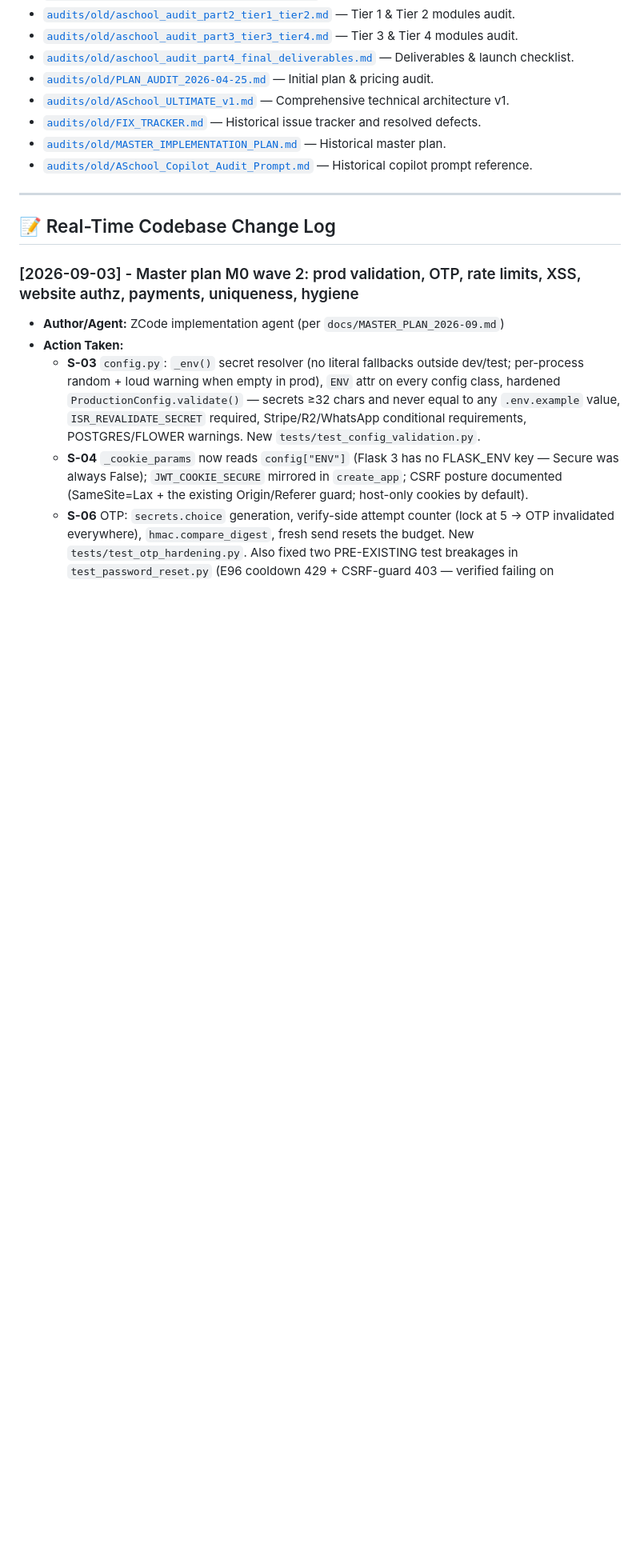
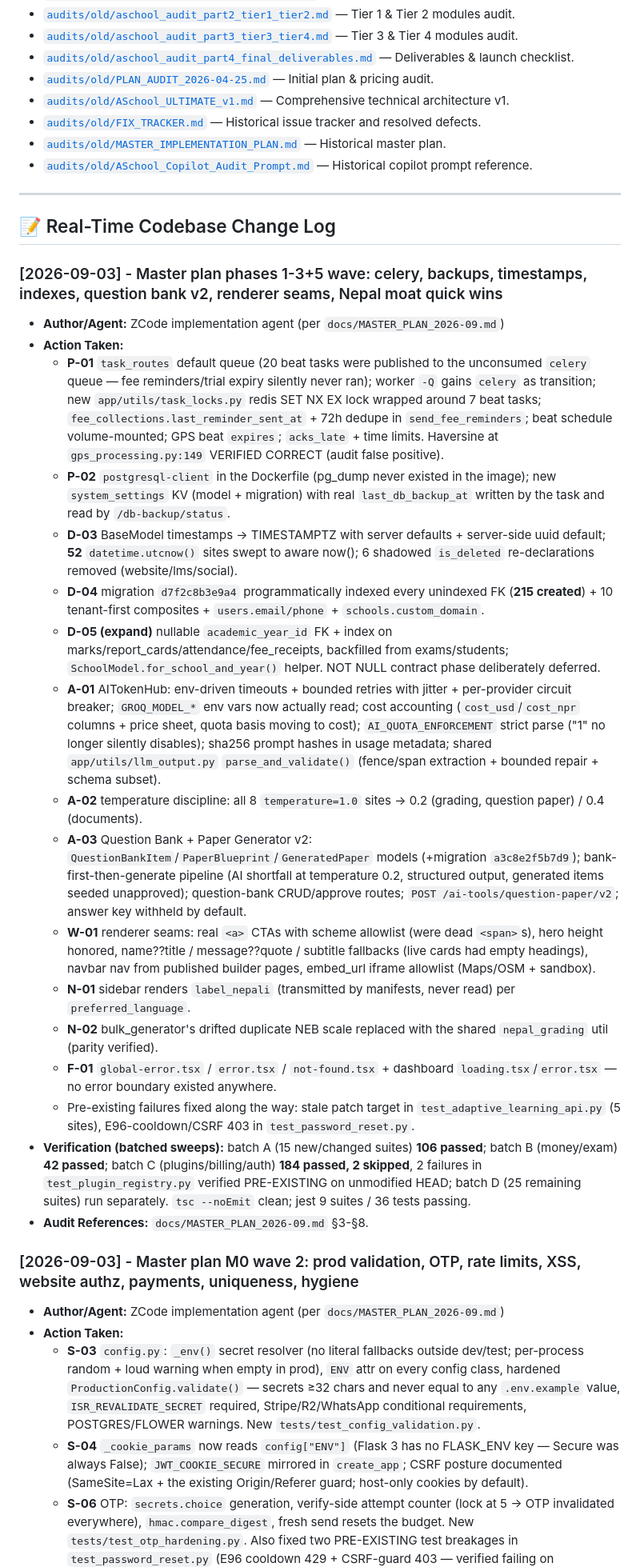
Before and after one commit to bishalregmi105B/aschool-platform, a Markdown page: audits/AUDIT_INDEX.md, the part around the change. Shown at 80% size. GitHub-like rendering; blank space fills up the shorter version.

Commit message:
docs(audit): AUDIT_INDEX wave-3 entry — phases 1-3+5 implementation log with batched verification results

```diff
--- a/audits/AUDIT_INDEX.md
+++ b/audits/AUDIT_INDEX.md
@@ -38,6 +38,25 @@ All previous audit logs, simulation reports, and implementation plans have been
 ---
 
 ## 📝 Real-Time Codebase Change Log
+
+### [2026-09-03] - Master plan phases 1-3+5 wave: celery, backups, timestamps, indexes, question bank v2, renderer seams, Nepal moat quick wins
+- **Author/Agent:** ZCode implementation agent (per `docs/MASTER_PLAN_2026-09.md`)
+- **Action Taken:**
+  - **P-01** `task_routes` default queue (20 beat tasks were published to the unconsumed `celery` queue — fee reminders/trial expiry silently never ran); worker `-Q` gains `celery` as transition; new `app/utils/task_locks.py` redis SET NX EX lock wrapped around 7 beat tasks; `fee_collections.last_reminder_sent_at` + 72h dedupe in `send_fee_reminders`; beat schedule volume-mounted; GPS beat `expires`; `acks_late` + time limits. Haversine at `gps_processing.py:149` VERIFIED CORRECT (audit false positive).
+  - **P-02** `postgresql-client` in the Dockerfile (pg_dump never existed in the image); new `system_settings` KV (model + migration) with real `last_db_backup_at` written by the task and read by `/db-backup/status`.
+  - **D-03** BaseModel timestamps → TIMESTAMPTZ with server defaults + server-side uuid default; **52** `datetime.utcnow()` sites swept to aware now(); 6 shadowed `is_deleted` re-declarations removed (website/lms/social).
+  - **D-04** migration `d7f2c8b3e9a4` programmatically indexed every unindexed FK (**215 created**) + 10 tenant-first composites + `users.email/phone` + `schools.custom_domain`.
+  - **D-05 (expand)** nullable `academic_year_id` FK + index on marks/report_cards/attendance/fee_receipts, backfilled from exams/students; `SchoolModel.for_school_and_year()` helper. NOT NULL contract phase deliberately deferred.
+  - **A-01** AITokenHub: env-driven timeouts + bounded retries with jitter + per-provider circuit breaker; `GROQ_MODEL_*` env vars now actually read; cost accounting (`cost_usd`/`cost_npr` columns + price sheet, quota basis moving to cost); `AI_QUOTA_ENFORCEMENT` strict parse ("1" no longer silently disables); sha256 prompt hashes in usage metadata; shared `app/utils/llm_output.py` `parse_and_validate()` (fence/span extraction + bounded repair + schema subset).
+  - **A-02** temperature discipline: all 8 `temperature=1.0` sites → 0.2 (grading, question paper) / 0.4 (documents).
+  - **A-03** Question Bank + Paper Generator v2: `QuestionBankItem`/`PaperBlueprint`/`GeneratedPaper` models (+migration `a3c8e2f5b7d9`); bank-first-then-generate pipeline (AI shortfall at temperature 0.2, structured output, generated items seeded unapproved); question-bank CRUD/approve routes; `POST /ai-tools/question-paper/v2`; answer key withheld by default.
+  - **W-01** renderer seams: real `<a>` CTAs with scheme allowlist (were dead `<span>`s), hero height honored, name??title / message??quote / subtitle fallbacks (live cards had empty headings), navbar nav from published builder pages, embed_url iframe allowlist (Maps/OSM + sandbox).
+  - **N-01** sidebar renders `label_nepali` (transmitted by manifests, never read) per `preferred_language`.
+  - **N-02** bulk_generator's drifted duplicate NEB scale replaced with the shared `nepal_grading` util (parity verified).
+  - **F-01** `global-error.tsx` / `error.tsx` / `not-found.tsx` + dashboard `loading.tsx`/`error.tsx` — no error boundary existed anywhere.
+  - Pre-existing failures fixed along the way: stale patch target in `test_adaptive_learning_api.py` (5 sites), E96-cooldown/CSRF 403 in `test_password_reset.py`.
+- **Verification (batched sweeps):** batch A (15 new/changed suites) **106 passed**; batch B (money/exam) **42 passed**; batch C (plugins/billing/auth) **184 passed, 2 skipped**, 2 failures in `test_plugin_registry.py` verified PRE-EXISTING on unmodified HEAD; batch D (25 remaining suites) run separately. `tsc --noEmit` clean; jest 9 suites / 36 tests passing.
+- **Audit References:** `docs/MASTER_PLAN_2026-09.md` §3-§8.
 
 ### [2026-09-03] - Master plan M0 wave 2: prod validation, OTP, rate limits, XSS, website authz, payments, uniqueness, hygiene
 - **Author/Agent:** ZCode implementation agent (per `docs/MASTER_PLAN_2026-09.md`)
```
